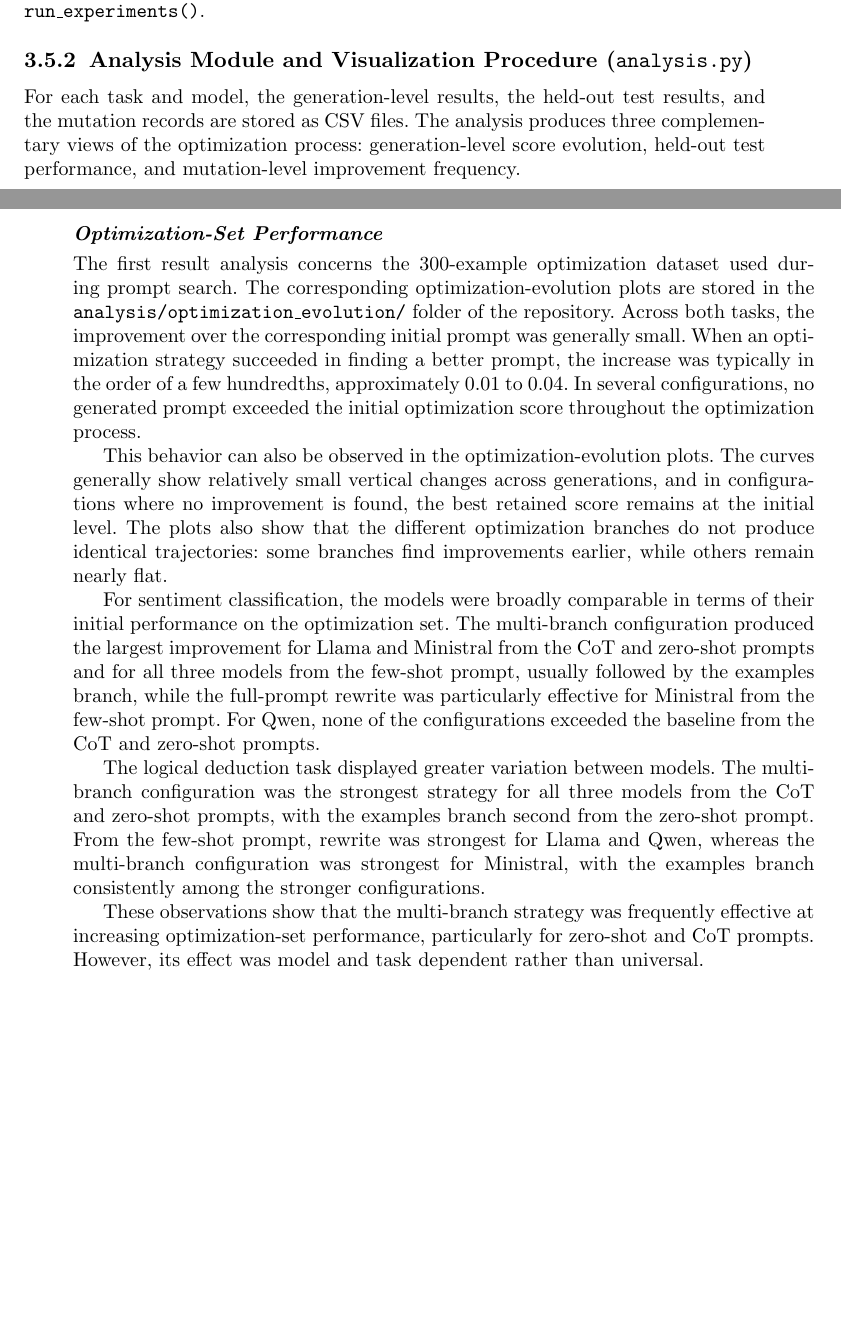
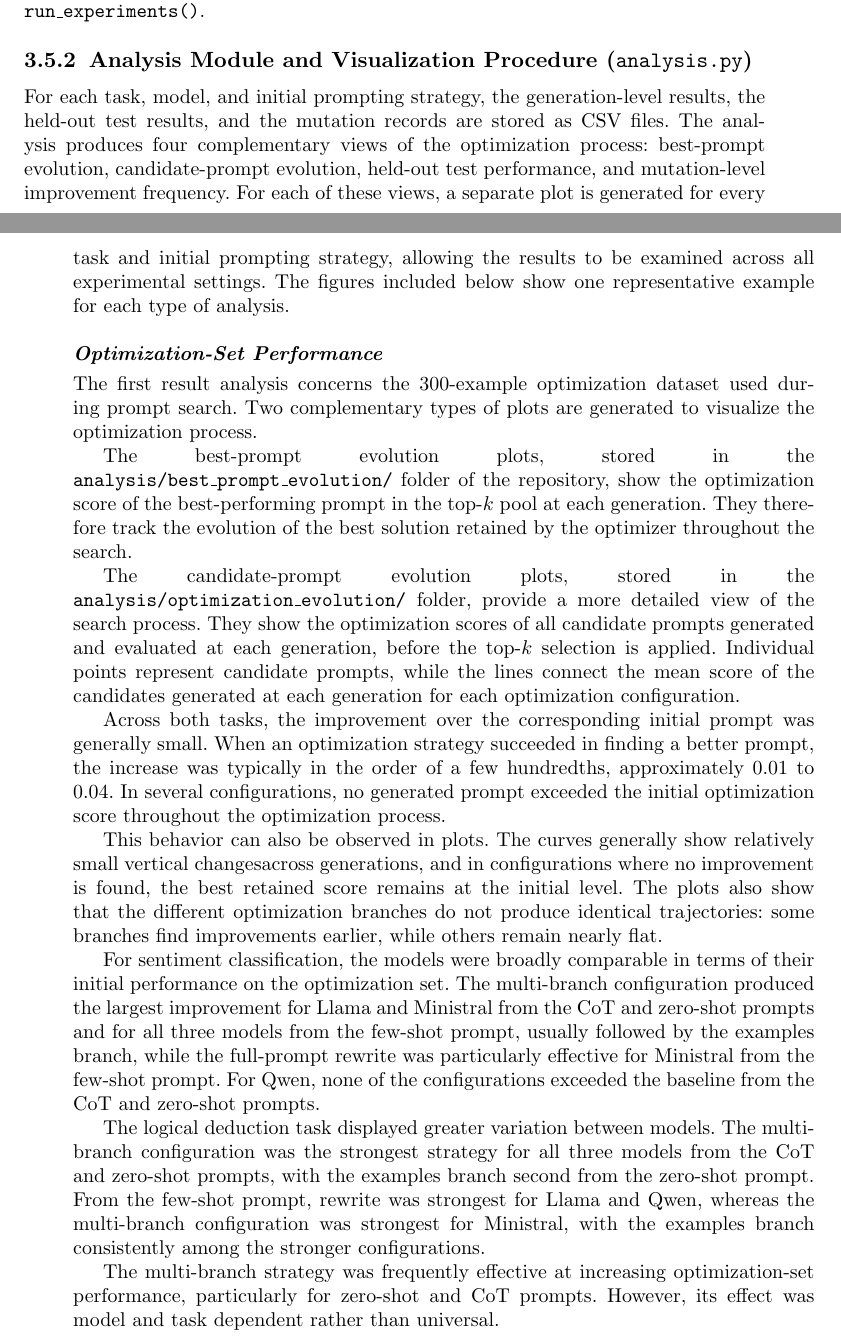
Before and after one commit to MarcelloCalza/NLP, a LaTeX paper (report/report.tex): two parts of pages 7 and 8 of 11 before the commit and two parts of pages 7 and 8 of 15 after it, joined at a grey line, cut so that both start at the same text, the shorter picture padded with empty space. Compiled offline with pdfLaTeX.

Commit message:
Update report and scripts

```diff
--- a/report/report.tex
+++ b/report/report.tex
@@ -525,15 +525,33 @@ optimization generations through the default value of
 
 \subsubsection{Analysis Module and Visualization Procedure (\texttt{analysis.py})}
 
-For each task and model, the generation-level results, the held-out
-test results, and the mutation records are stored as CSV files.
-The analysis produces three complementary views of the optimization
-process: generation-level score evolution, held-out test performance,
-and mutation-level improvement frequency.
+For each task, model, and initial prompting strategy, the
+generation-level results, the held-out test results, and the mutation
+records are stored as CSV files. The analysis produces four complementary
+views of the optimization process: best-prompt evolution, candidate-prompt
+evolution, held-out test performance, and mutation-level improvement
+frequency. For each of these views, a separate plot is generated for
+every task and initial prompting strategy, allowing the results to be
+examined across all experimental settings. The figures included below
+show one representative example for each type of analysis.
 
 \paragraph{Optimization-Set Performance}
 
 The first result analysis concerns the 300-example optimization
-dataset used during prompt search. The corresponding optimization-evolution
-plots are stored in the \texttt{analysis/optimization\_evolution/} folder of the
-repository. Across both tasks, the improvement
+dataset used during prompt search. Two complementary types of plots
+are generated to visualize the optimization process.
+
+The best-prompt evolution plots, stored in the
+\texttt{analysis/best\_prompt\_evolution/} folder of the repository,
+show the optimization score of the best-performing prompt in the
+top-\(k\) pool at each generation. They therefore track the evolution
+of the best solution retained by the optimizer throughout the search.
+
+The candidate-prompt evolution plots, stored in the
+\texttt{analysis/optimization\_evolution/} folder, provide a more
+detailed view of the search process. They show the optimization
+scores of all candidate prompts generated and evaluated at each
+generation, before the top-\(k\) selection is applied. Individual
+points represent candidate prompts, while the lines connect the
+mean score of the candidates generated at each generation for each
+optimization configuration.
@@ -540,3 +573,7 @@ repository. Across both tasks, the improvement
+      \label{fig:optimization_evolution}
+\end{figure}
+
+Across both tasks, the improvement
 over the corresponding initial prompt was generally small. When an
 optimization strategy succeeded in finding a better prompt, the
 increase was typically in the order of a few hundredths, approximately
@@ -544,23 +581,12 @@ $0.01$ to $0.04$. In several configurations, no generated prompt
 exceeded the initial optimization score throughout the optimization
 process.
 
-This behavior can also be observed in the optimization-evolution
-plots. The curves generally show relatively small vertical changes
-across generations, and in configurations where no improvement is
-found, the best retained score remains at the initial level. The
-plots also show that the different optimization branches do not
-produce identical trajectories: some branches find improvements
+This behavior can also be observed in plots. The curves generally show
+relatively small vertical changesacross generations, and in configurations
+where no improvement is found, the best retained score remains at the
+initial level. The plots also show that the different optimization branches
+do not produce identical trajectories: some branches find improvements
 earlier, while others remain nearly flat.
-
-%%\begin{figure}[htbp]
-%%\centering
-%%\IfFileExists{../analysis/optimization_evolution/sentiment_cot_optimization_evolution.png}{
-%%\includegraphics[width=\textwidth]{../analysis/optimization_evolution/sentiment_cot_optimization_evolution.png}
-%%}{}
-%%\caption{Evolution of optimization-set performance for the
-%%sentiment task starting from the CoT prompt.}
-%%\label{fig:optimization_evolution}
-%%\end{figure}
 
 For sentiment classification, the models were broadly comparable in terms
 of their initial performance on the optimization set. The multi-branch
@@ -579,7 +605,7 @@ for Llama and Qwen, whereas the multi-branch configuration was strongest
 for Ministral, with the examples branch consistently among the stronger
 configurations.
 
-These observations show that the multi-branch strategy was frequently
+The multi-branch strategy was frequently
 effective at increasing optimization-set performance, particularly for
 zero-shot and CoT prompts. However, its effect was model and task dependent
 rather than universal.
```
Also changed, not shown: report/report.pdf, report/report.tex (136 more changed lines), 6 other files.
